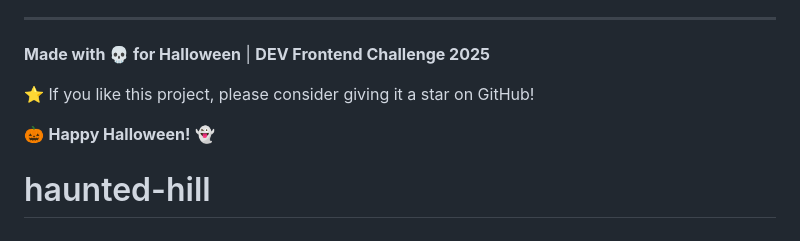
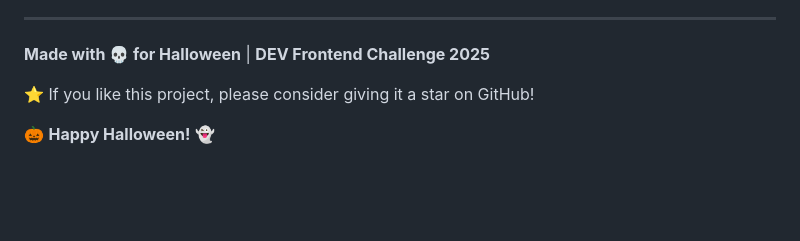
Before and after one commit to coozgan/haunted-hill, a Markdown page: README.md, the part around the change. Rendered like a GitHub page; blank space fills up the shorter version.

Commit message:
Initial commit: Update README.md

```diff
--- a/README.md
+++ b/README.md
@@ -234,4 +234,3 @@ This project is open source and available under the [MIT License](LICENSE).
 ⭐ If you like this project, please consider giving it a star on GitHub!
 
 🎃 **Happy Halloween!** 👻
-# haunted-hill
```
